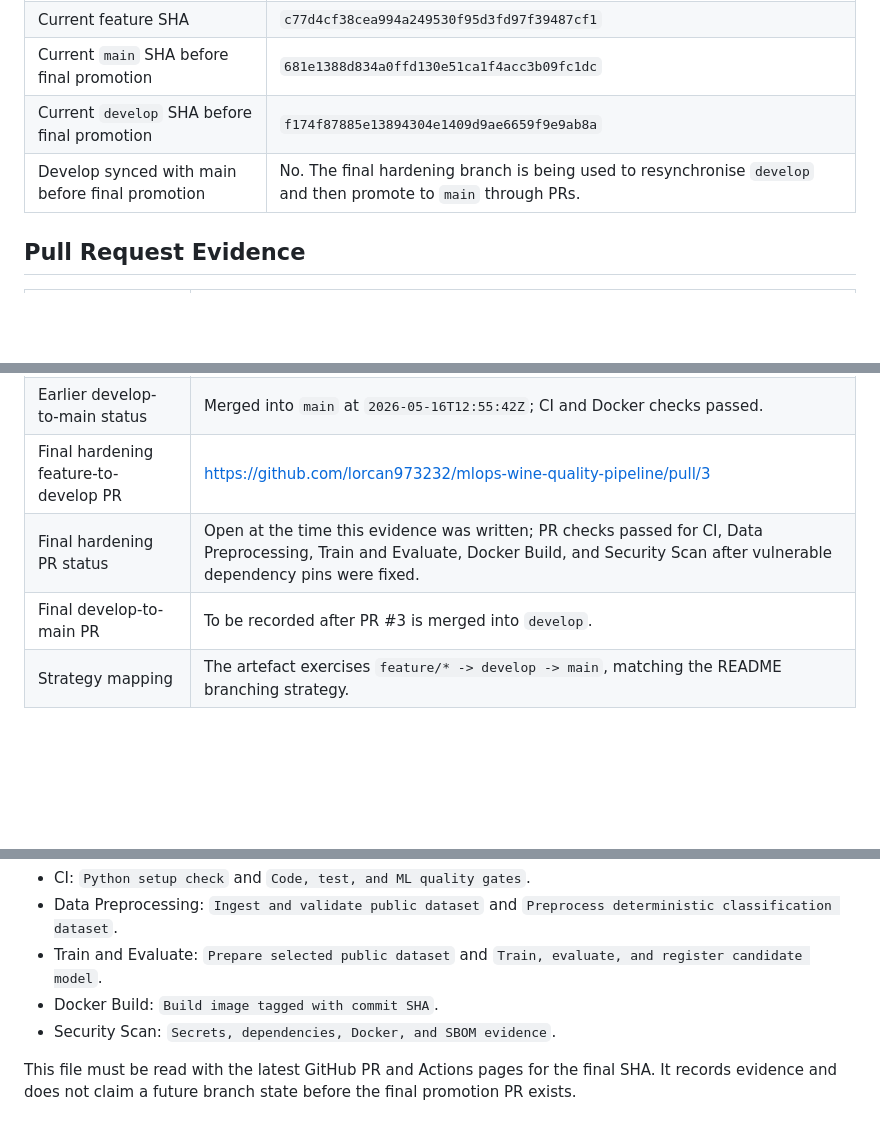
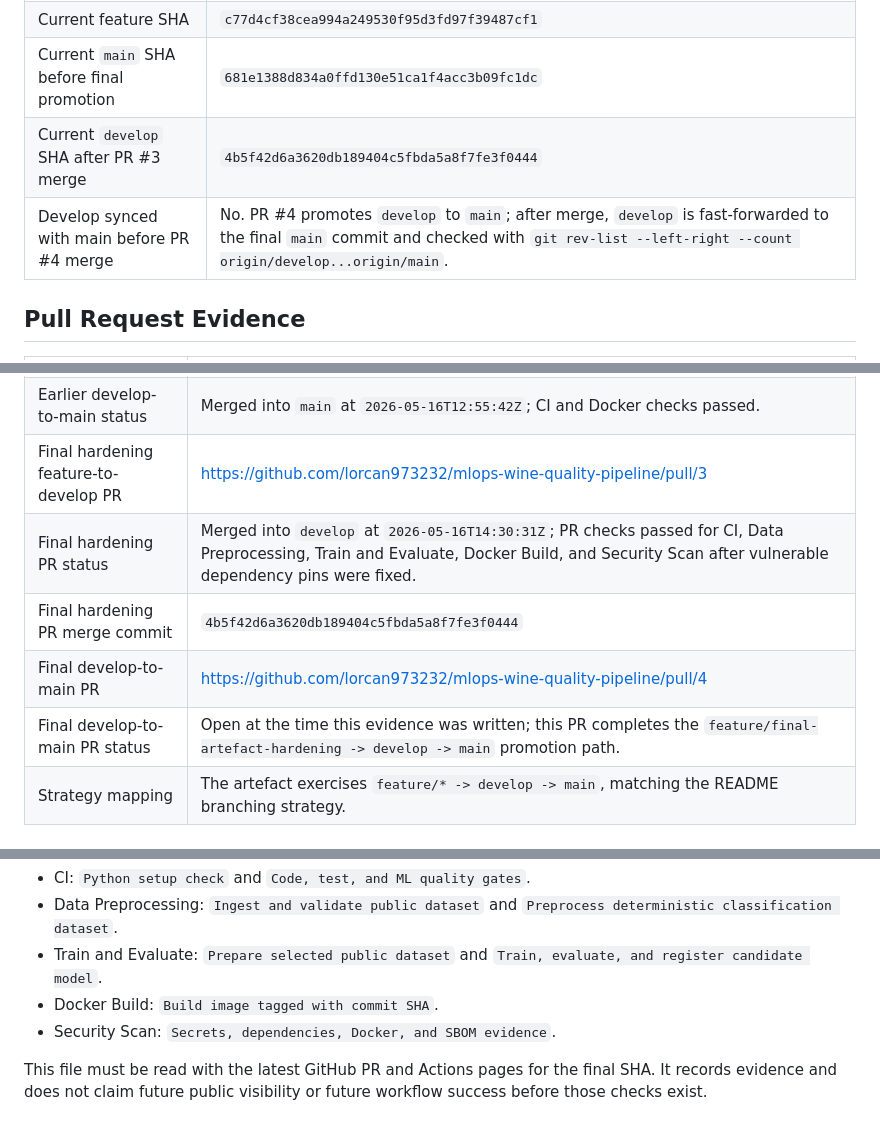
Before and after one commit to lorcan973232/mlops-metro-traffic-volume-pipeline, a Markdown page: reports/submission/branching_evidence.md, 3 parts joined by grey strips. Drawn GitHub-style; blank space fills up the shorter version.

Commit message:
Record develop promotion PR evidence

```diff
--- a/reports/submission/branching_evidence.md
+++ b/reports/submission/branching_evidence.md
@@ -20,8 +20,8 @@ This file records real branch and pull-request evidence for the artefact branchi
 | Current final feature branch | `feature/final-artefact-hardening` |
 | Current feature SHA | `c77d4cf38cea994a249530f95d3fd97f39487cf1` |
 | Current `main` SHA before final promotion | `681e1388d834a0ffd130e51ca1f4acc3b09fc1dc` |
-| Current `develop` SHA before final promotion | `f174f87885e13894304e1409d9ae6659f9e9ab8a` |
-| Develop synced with main before final promotion | No. The final hardening branch is being used to resynchronise `develop` and then promote to `main` through PRs. |
+| Current `develop` SHA after PR #3 merge | `4b5f42d6a3620db189404c5fbda5a8f7fe3f0444` |
+| Develop synced with main before PR #4 merge | No. PR #4 promotes `develop` to `main`; after merge, `develop` is fast-forwarded to the final `main` commit and checked with `git rev-list --left-right --count origin/develop...origin/main`. |
 
 ## Pull Request Evidence
 
@@ -32,8 +32,10 @@ This file records real branch and pull-request evidence for the artefact branchi
 | Earlier develop-to-main PR | <https://github.com/lorcan973232/mlops-wine-quality-pipeline/pull/2> |
 | Earlier develop-to-main status | Merged into `main` at `2026-05-16T12:55:42Z`; CI and Docker checks passed. |
 | Final hardening feature-to-develop PR | <https://github.com/lorcan973232/mlops-wine-quality-pipeline/pull/3> |
-| Final hardening PR status | Open at the time this evidence was written; PR checks passed for CI, Data Preprocessing, Train and Evaluate, Docker Build, and Security Scan after vulnerable dependency pins were fixed. |
-| Final develop-to-main PR | To be recorded after PR #3 is merged into `develop`. |
+| Final hardening PR status | Merged into `develop` at `2026-05-16T14:30:31Z`; PR checks passed for CI, Data Preprocessing, Train and Evaluate, Docker Build, and Security Scan after vulnerable dependency pins were fixed. |
+| Final hardening PR merge commit | `4b5f42d6a3620db189404c5fbda5a8f7fe3f0444` |
+| Final develop-to-main PR | <https://github.com/lorcan973232/mlops-wine-quality-pipeline/pull/4> |
+| Final develop-to-main PR status | Open at the time this evidence was written; this PR completes the `feature/final-artefact-hardening -> develop -> main` promotion path. |
 | Strategy mapping | The artefact exercises `feature/* -> develop -> main`, matching the README branching strategy. |
 
 ## CI Status Recorded For PR #3
@@ -46,4 +48,4 @@ PR #3 passed these GitHub checks after the dependency-vulnerability fix commit:
 - Docker Build: `Build image tagged with commit SHA`.
 - Security Scan: `Secrets, dependencies, Docker, and SBOM evidence`.
 
-This file must be read with the latest GitHub PR and Actions pages for the final SHA. It records evidence and does not claim a future branch state before the final promotion PR exists.
+This file must be read with the latest GitHub PR and Actions pages for the final SHA. It records evidence and does not claim future public visibility or future workflow success before those checks exist.
```
